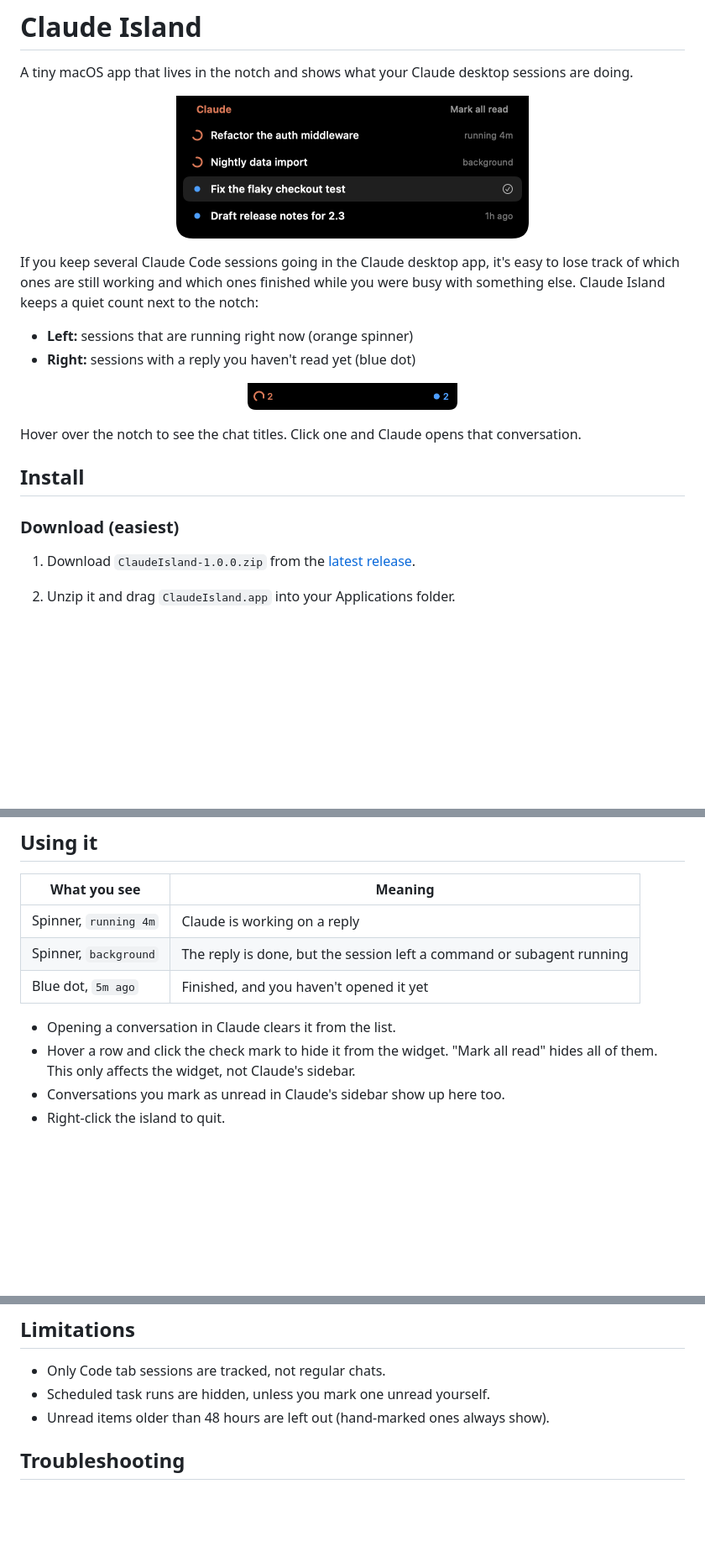
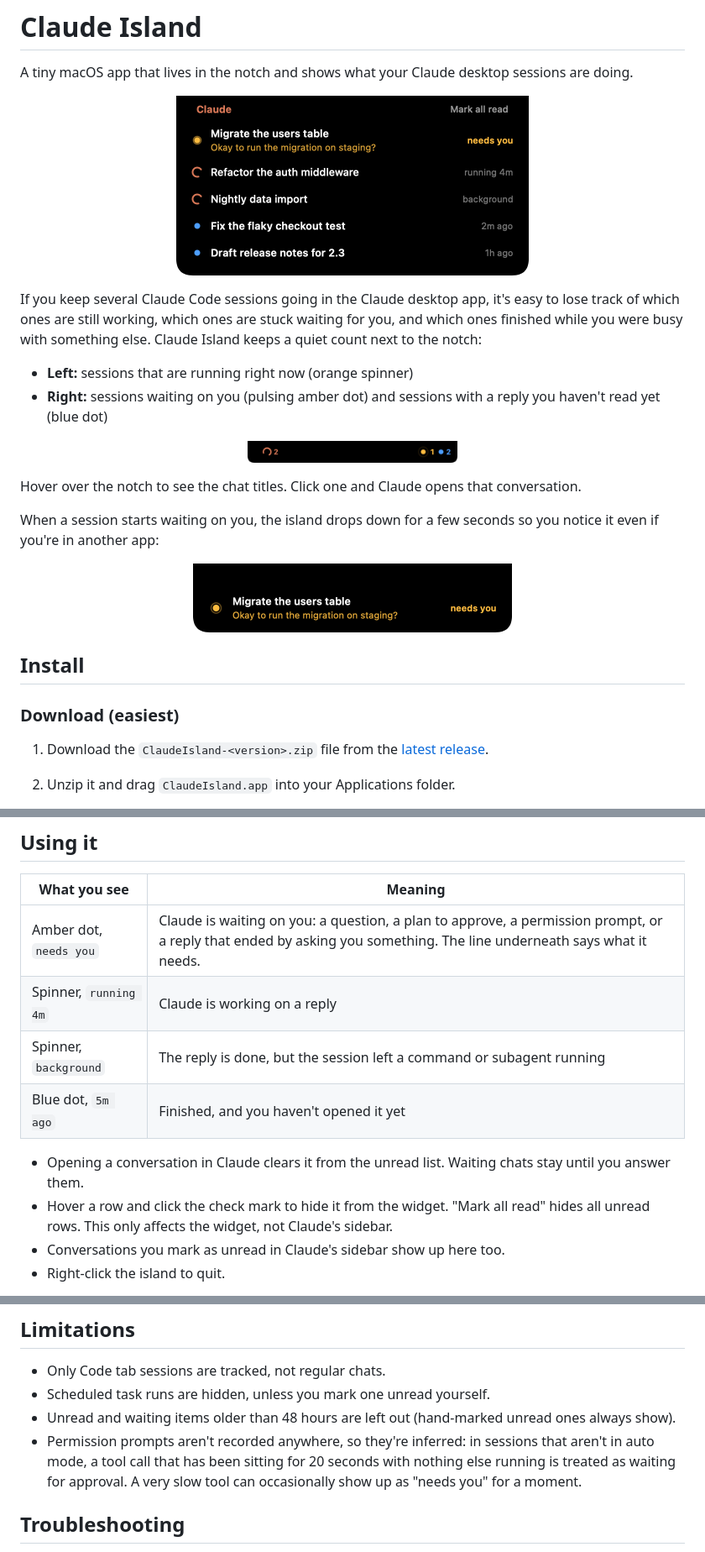
Before and after one commit to joannemiki57/claude-island, a Markdown page: README.md, 3 parts joined by grey strips. Shown at 84% size. GitHub-like rendering; pictures changed too: docs/collapsed.png, docs/expanded.png, docs/peek.png (added); blank space fills up the shorter version.

```diff
--- a/README.md
+++ b/README.md
@@ -6,10 +6,10 @@ A tiny macOS app that lives in the notch and shows what your Claude desktop sess
   <img src="docs/expanded.png" width="420" alt="Claude Island expanded under the notch">
 </p>
 
-If you keep several Claude Code sessions going in the Claude desktop app, it's easy to lose track of which ones are still working and which ones finished while you were busy with something else. Claude Island keeps a quiet count next to the notch:
+If you keep several Claude Code sessions going in the Claude desktop app, it's easy to lose track of which ones are still working, which ones are stuck waiting for you, and which ones finished while you were busy with something else. Claude Island keeps a quiet count next to the notch:
 
 - **Left:** sessions that are running right now (orange spinner)
-- **Right:** sessions with a reply you haven't read yet (blue dot)
+- **Right:** sessions waiting on you (pulsing amber dot) and sessions with a reply you haven't read yet (blue dot)
 
 <p align="center">
   <img src="docs/collapsed.png" width="250" alt="Collapsed view: 2 running, 2 unread">
@@ -17,11 +17,17 @@ If you keep several Claude Code sessions going in the Claude desktop app, it's e
 
 Hover over the notch to see the chat titles. Click one and Claude opens that conversation.
 
+When a session starts waiting on you, the island drops down for a few seconds so you notice it even if you're in another app:
+
+<p align="center">
+  <img src="docs/peek.png" width="380" alt="A session asking a question drops down from the notch">
+</p>
+
 ## Install
 
 ### Download (easiest)
 
-1. Download `ClaudeIsland-1.0.0.zip` from the [latest release](https://github.com/joannemiki57/claude-island/releases/latest).
+1. Download the `ClaudeIsland-<version>.zip` file from the [latest release](https://github.com/joannemiki57/claude-island/releases/latest).
 2. Unzip it and drag `ClaudeIsland.app` into your Applications folder.
 3. Open it. The app isn't notarized by Apple, so the first launch gets blocked. Go to **System Settings > Privacy & Security**, scroll down and click **Open Anyway**. If you prefer the terminal:
 
@@ -48,12 +54,13 @@ Other targets: `make run`, `make demo`, `make uninstall`, `make zip`, `make clea
 
 | What you see | Meaning |
 | --- | --- |
+| Amber dot, `needs you` | Claude is waiting on you: a question, a plan to approve, a permission prompt, or a reply that ended by asking you something. The line underneath says what it needs. |
 | Spinner, `running 4m` | Claude is working on a reply |
 | Spinner, `background` | The reply is done, but the session left a command or subagent running |
 | Blue dot, `5m ago` | Finished, and you haven't opened it yet |
 
-- Opening a conversation in Claude clears it from the list.
-- Hover a row and click the check mark to hide it from the widget. "Mark all read" hides all of them. This only affects the widget, not Claude's sidebar.
+- Opening a conversation in Claude clears it from the unread list. Waiting chats stay until you answer them.
+- Hover a row and click the check mark to hide it from the widget. "Mark all read" hides all unread rows. This only affects the widget, not Claude's sidebar.
 - Conversations you mark as unread in Claude's sidebar show up here too.
 - Right-click the island to quit.
 
@@ -83,7 +91,8 @@ These are internal files of the Claude app, not a public API. An app update coul
 
 - Only Code tab sessions are tracked, not regular chats.
 - Scheduled task runs are hidden, unless you mark one unread yourself.
-- Unread items older than 48 hours are left out (hand-marked ones always show).
+- Unread and waiting items older than 48 hours are left out (hand-marked unread ones always show).
+- Permission prompts aren't recorded anywhere, so they're inferred: in sessions that aren't in auto mode, a tool call that has been sitting for 20 seconds with nothing else running is treated as waiting for approval. A very slow tool can occasionally show up as "needs you" for a moment.
 
 ## Troubleshooting
 
```
Also changed, not shown: other parts of README.md (+1 -0 lines), 2 other files.
